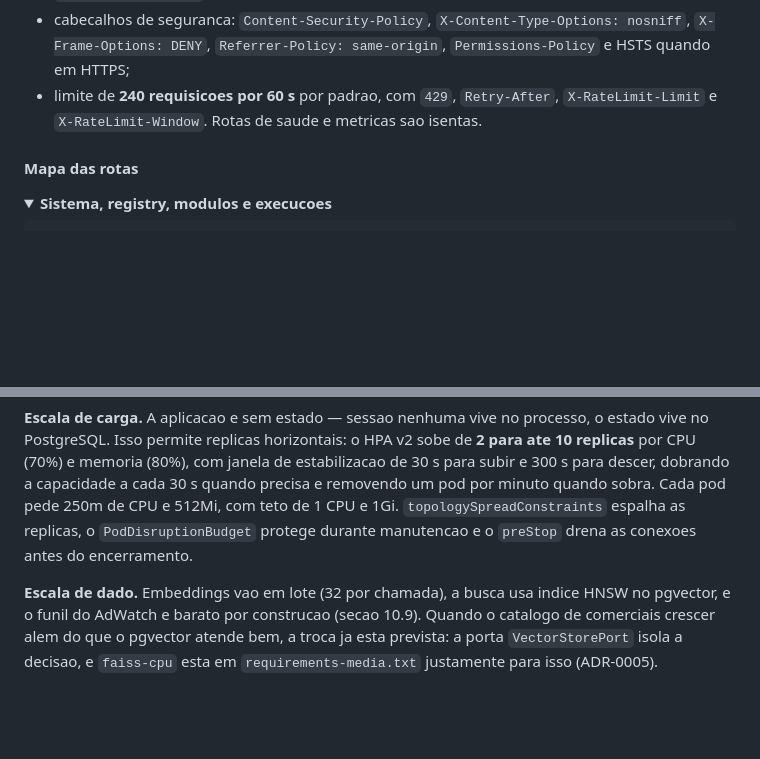
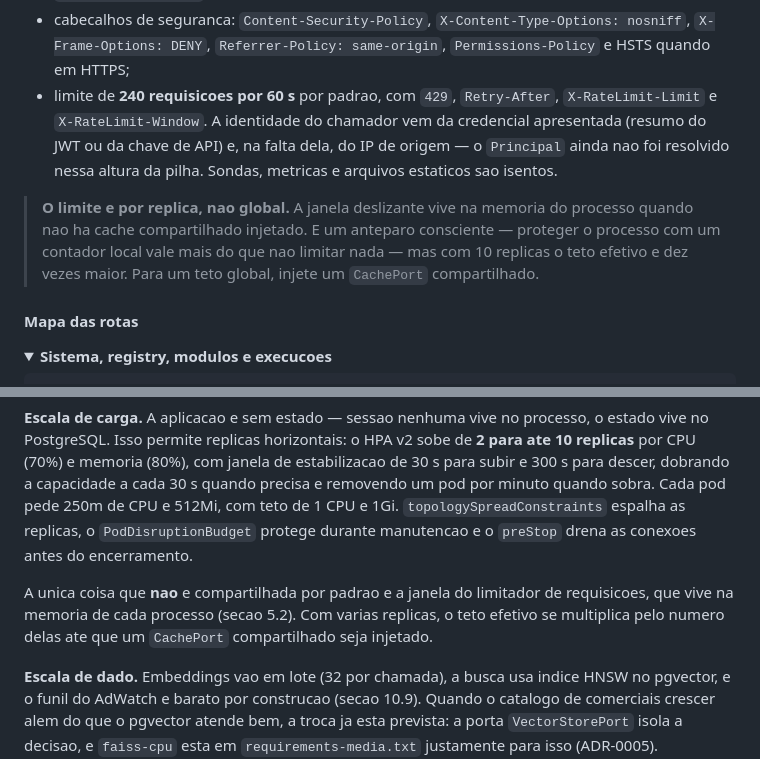
Before and after one commit to sergiogaiotto/lukato, a Markdown page: README.md, 2 parts joined by grey strips. GitHub-like rendering; folded sections open; blank space fills up the shorter version.

Commit message:
readme: o limitador de requisicoes e por replica, e "sem estado" escondia isso
A secao de escala afirmava que a aplicacao e sem estado e que o estado vive
no PostgreSQL. E verdade com uma excecao que muda o dimensionamento: a
janela do limitador vive na memoria de cada processo quando nao ha cache
compartilhado, entao com dez replicas o teto efetivo e dez vezes maior.

O proprio codigo chama isso de anteparo consciente -- proteger o processo
com contador local vale mais do que nao limitar nada -- mas quem le
"240 por 60s" e sobe dez replicas precisa saber que contratou 2400.

Acrescenta a ressalva nos dois lugares onde o numero aparece, e a origem da
identidade do chamador, que vem da credencial e cai para o IP porque o
Principal ainda nao foi resolvido nessa altura da pilha.

Co-Authored-By: Claude Opus 5 <noreply@anthropic.com>
Claude-Session: https://claude.ai/code/session_01AYk2epg89RrSEoeoUWboFy

```diff
--- a/README.md
+++ b/README.md
@@ -561,7 +561,15 @@ Listagens paginam com `limit` (1..200, padrao 50) e `offset`.
   `X-Frame-Options: DENY`, `Referrer-Policy: same-origin`, `Permissions-Policy` e HSTS
   quando em HTTPS;
 - limite de **240 requisicoes por 60 s** por padrao, com `429`, `Retry-After`,
-  `X-RateLimit-Limit` e `X-RateLimit-Window`. Rotas de saude e metricas sao isentas.
+  `X-RateLimit-Limit` e `X-RateLimit-Window`. A identidade do chamador vem da credencial
+  apresentada (resumo do JWT ou da chave de API) e, na falta dela, do IP de origem — o
+  `Principal` ainda nao foi resolvido nessa altura da pilha. Sondas, metricas e arquivos
+  estaticos sao isentos.
+
+> **O limite e por replica, nao global.** A janela deslizante vive na memoria do processo
+> quando nao ha cache compartilhado injetado. E um anteparo consciente — proteger o
+> processo com um contador local vale mais do que nao limitar nada — mas com 10 replicas o
+> teto efetivo e dez vezes maior. Para um teto global, injete um `CachePort` compartilhado.
 
 #### Mapa das rotas
 
@@ -1815,6 +1823,11 @@ minuto quando sobra. Cada pod pede 250m de CPU e 512Mi, com teto de 1 CPU e 1Gi.
 `topologySpreadConstraints` espalha as replicas, o `PodDisruptionBudget` protege durante
 manutencao e o `preStop` drena as conexoes antes do encerramento.
 
+A unica coisa que **nao** e compartilhada por padrao e a janela do limitador de
+requisicoes, que vive na memoria de cada processo (secao 5.2). Com varias replicas, o teto
+efetivo se multiplica pelo numero delas ate que um `CachePort` compartilhado seja
+injetado.
+
 **Escala de dado.** Embeddings vao em lote (32 por chamada), a busca usa indice HNSW no
 pgvector, e o funil do AdWatch e barato por construcao (secao 10.9). Quando o catalogo de
 comerciais crescer alem do que o pgvector atende bem, a troca ja esta prevista: a porta
```
